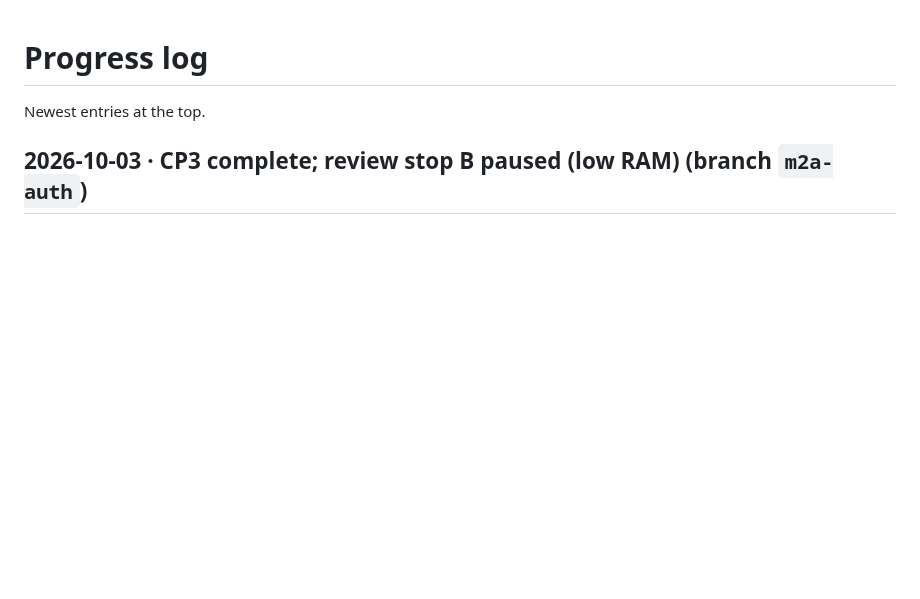
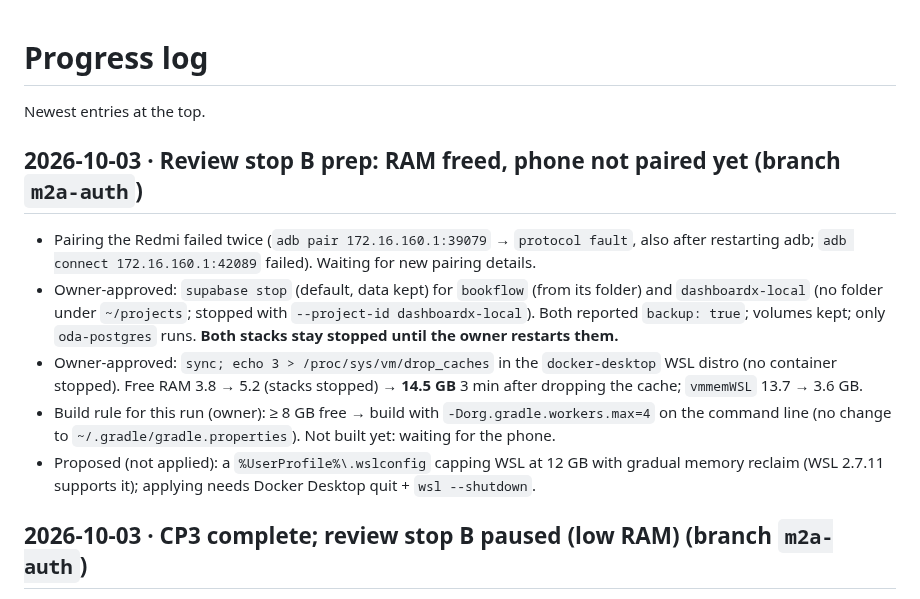
Before and after one commit to dennismugu7/oda, a Markdown page: docs/progress.md, the part around the change. GitHub-like rendering; blank space fills up the shorter version.

Commit message:
progress.md: RAM freed for review stop B, pairing pending
Co-Authored-By: Claude Opus 5.5 <noreply@anthropic.com>
Claude-Session: https://claude.ai/code/session_015sDDKYaQM5B7SHLR5b2sEJ

```diff
--- a/docs/progress.md
+++ b/docs/progress.md
@@ -1,6 +1,14 @@
 # Progress log
 
 Newest entries at the top.
+
+## 2026-10-03 · Review stop B prep: RAM freed, phone not paired yet (branch `m2a-auth`)
+
+- Pairing the Redmi failed twice (`adb pair 172.16.160.1:39079` → `protocol fault`, also after restarting adb; `adb connect 172.16.160.1:42089` failed). Waiting for new pairing details.
+- Owner-approved: `supabase stop` (default, data kept) for `bookflow` (from its folder) and `dashboardx-local` (no folder under `~/projects`; stopped with `--project-id dashboardx-local`). Both reported `backup: true`; volumes kept; only `oda-postgres` runs. **Both stacks stay stopped until the owner restarts them.**
+- Owner-approved: `sync; echo 3 > /proc/sys/vm/drop_caches` in the `docker-desktop` WSL distro (no container stopped). Free RAM 3.8 → 5.2 (stacks stopped) → **14.5 GB** 3 min after dropping the cache; `vmmemWSL` 13.7 → 3.6 GB.
+- Build rule for this run (owner): ≥ 8 GB free → build with `-Dorg.gradle.workers.max=4` on the command line (no change to `~/.gradle/gradle.properties`). Not built yet: waiting for the phone.
+- Proposed (not applied): a `%UserProfile%\.wslconfig` capping WSL at 12 GB with gradual memory reclaim (WSL 2.7.11 supports it); applying needs Docker Desktop quit + `wsl --shutdown`.
 
 ## 2026-10-03 · CP3 complete; review stop B paused (low RAM) (branch `m2a-auth`)
 
```
